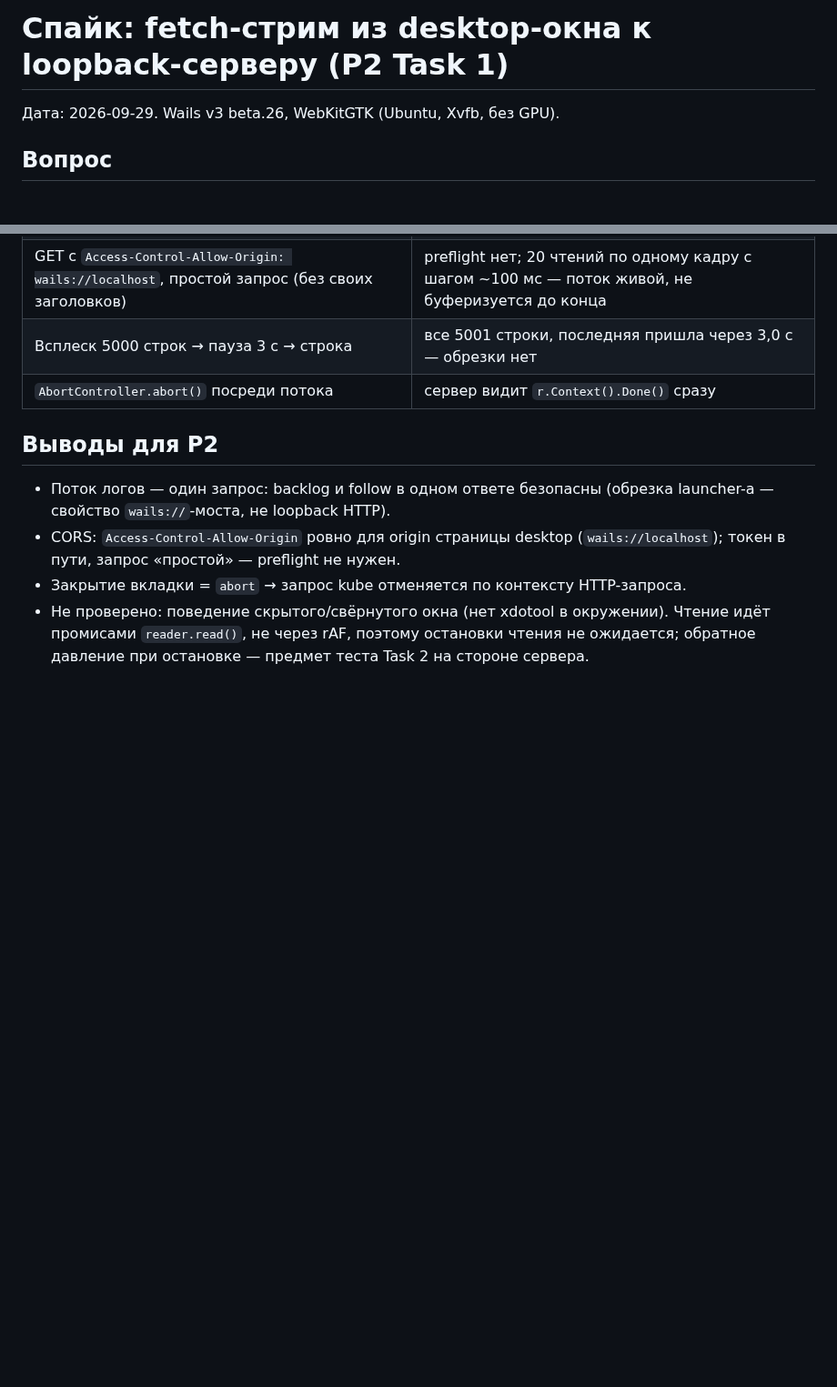
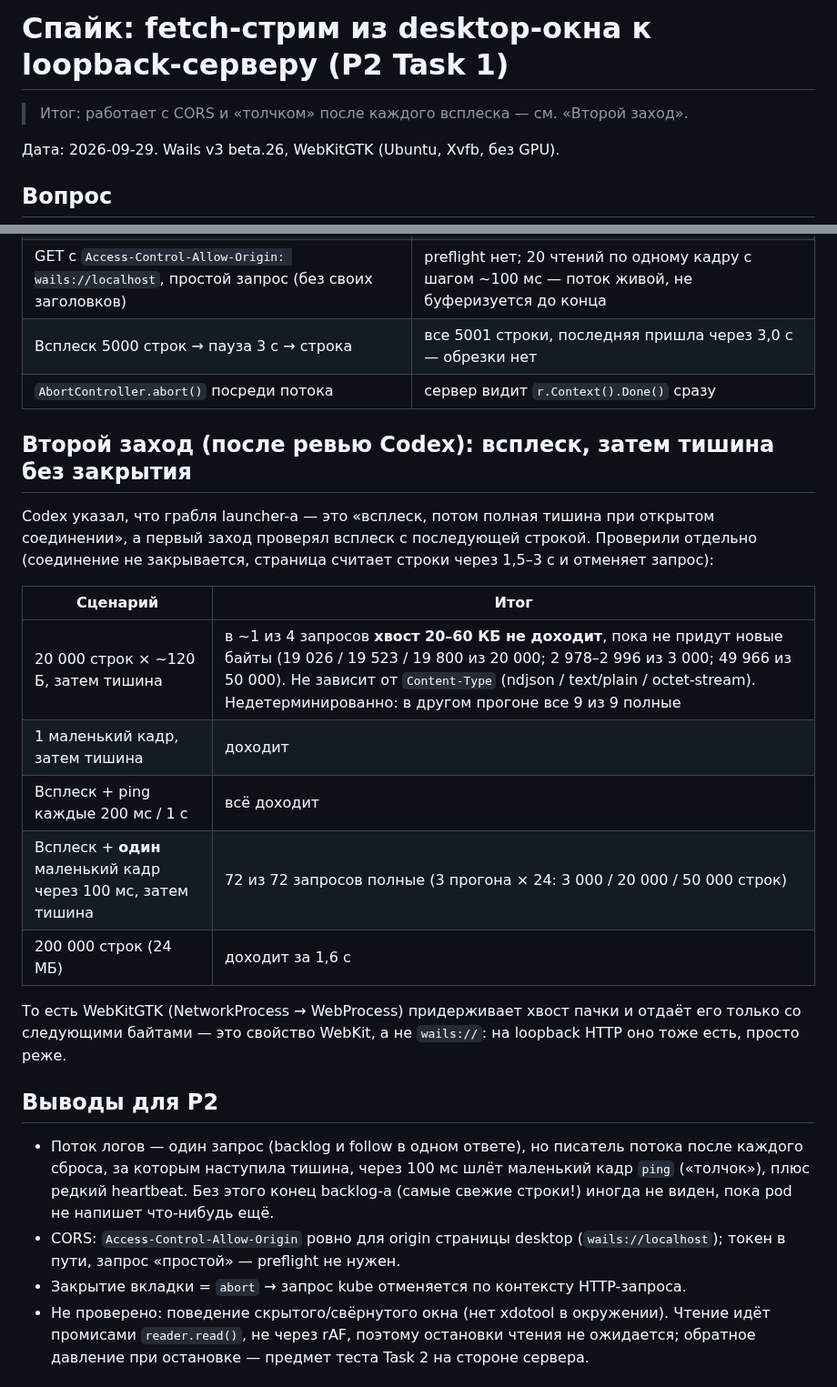
Before and after one commit to Sipaha/spk-ocular, a Markdown page: docs/spikes/2026-09-29-log-stream-desktop.md, 2 parts joined by grey strips. Shown at 91% size. GitHub-like rendering; blank space fills up the shorter version.

Commit message:
docs: webkitgtk withholds the tail of a burst until more bytes arrive

```diff
--- a/docs/spikes/2026-09-29-log-stream-desktop.md
+++ b/docs/spikes/2026-09-29-log-stream-desktop.md
@@ -1,4 +1,6 @@
 # Спайк: fetch-стрим из desktop-окна к loopback-серверу (P2 Task 1)
+
+> Итог: работает с CORS и «толчком» после каждого всплеска — см. «Второй заход».
 
 Дата: 2026-09-29. Wails v3 beta.26, WebKitGTK (Ubuntu, Xvfb, без GPU).
 
@@ -27,10 +29,30 @@
 | Всплеск 5000 строк → пауза 3 с → строка | все 5001 строки, последняя пришла через 3,0 с — обрезки нет |
 | `AbortController.abort()` посреди потока | сервер видит `r.Context().Done()` сразу |
 
+## Второй заход (после ревью Codex): всплеск, затем тишина без закрытия
+
+Codex указал, что грабля launcher-а — это «всплеск, потом полная тишина при открытом
+соединении», а первый заход проверял всплеск с последующей строкой. Проверили отдельно
+(соединение не закрывается, страница считает строки через 1,5–3 с и отменяет запрос):
+
+| Сценарий | Итог |
+|---|---|
+| 20 000 строк × ~120 Б, затем тишина | в ~1 из 4 запросов **хвост 20–60 КБ не доходит**, пока не придут новые байты (19 026 / 19 523 / 19 800 из 20 000; 2 978–2 996 из 3 000; 49 966 из 50 000). Не зависит от `Content-Type` (ndjson / text/plain / octet-stream). Недетерминированно: в другом прогоне все 9 из 9 полные |
+| 1 маленький кадр, затем тишина | доходит |
+| Всплеск + ping каждые 200 мс / 1 с | всё доходит |
+| Всплеск + **один** маленький кадр через 100 мс, затем тишина | 72 из 72 запросов полные (3 прогона × 24: 3 000 / 20 000 / 50 000 строк) |
+| 200 000 строк (24 МБ) | доходит за 1,6 с |
+
+То есть WebKitGTK (NetworkProcess → WebProcess) придерживает хвост пачки и отдаёт его только
+со следующими байтами — это свойство WebKit, а не `wails://`: на loopback HTTP оно тоже есть,
+просто реже.
+
 ## Выводы для P2
 
-- Поток логов — один запрос: backlog и follow в одном ответе безопасны (обрезка launcher-а —
-  свойство `wails://`-моста, не loopback HTTP).
+- Поток логов — один запрос (backlog и follow в одном ответе), но писатель потока после
+  каждого сброса, за которым наступила тишина, через 100 мс шлёт маленький кадр `ping`
+  («толчок»), плюс редкий heartbeat. Без этого конец backlog-а (самые свежие строки!)
+  иногда не виден, пока pod не напишет что-нибудь ещё.
 - CORS: `Access-Control-Allow-Origin` ровно для origin страницы desktop (`wails://localhost`);
   токен в пути, запрос «простой» — preflight не нужен.
 - Закрытие вкладки = `abort` → запрос kube отменяется по контексту HTTP-запроса.
```
